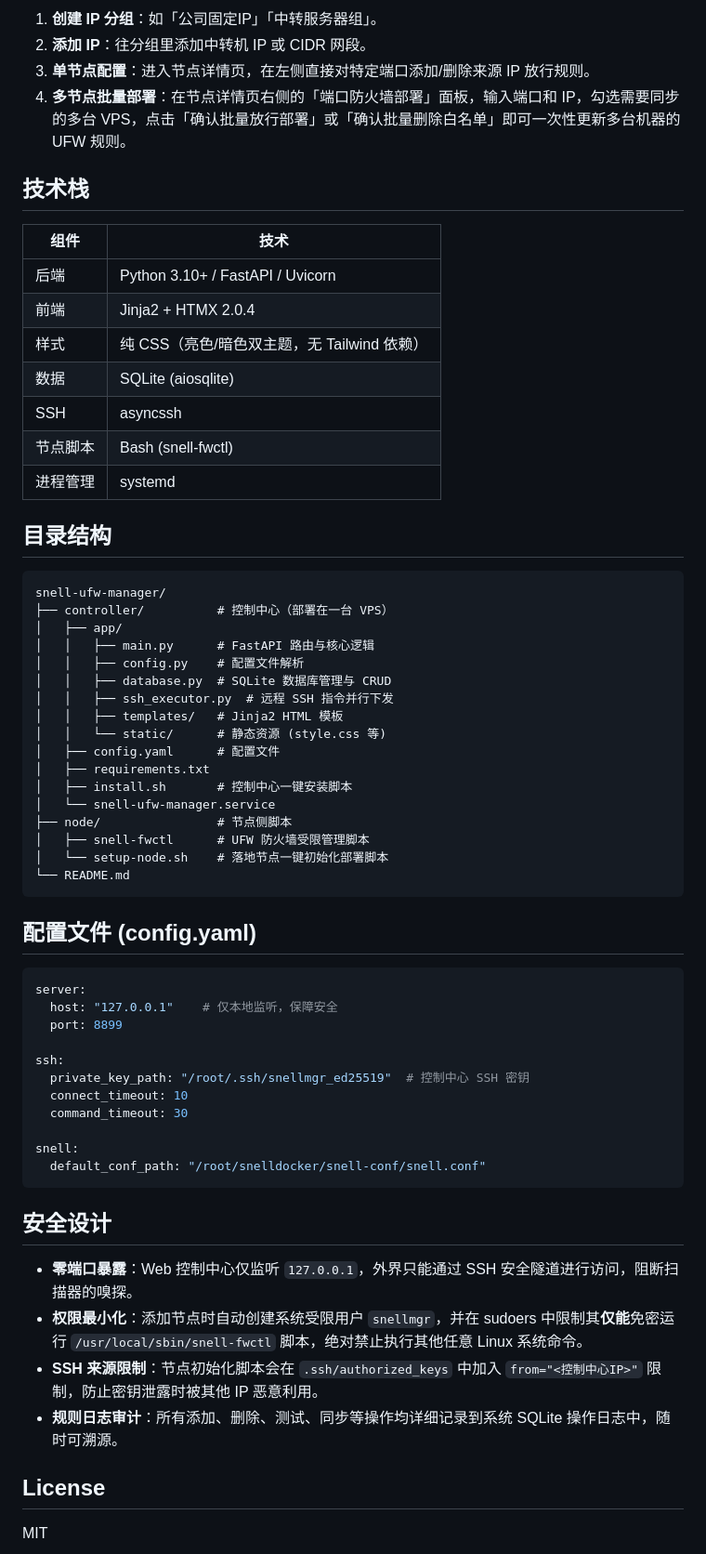
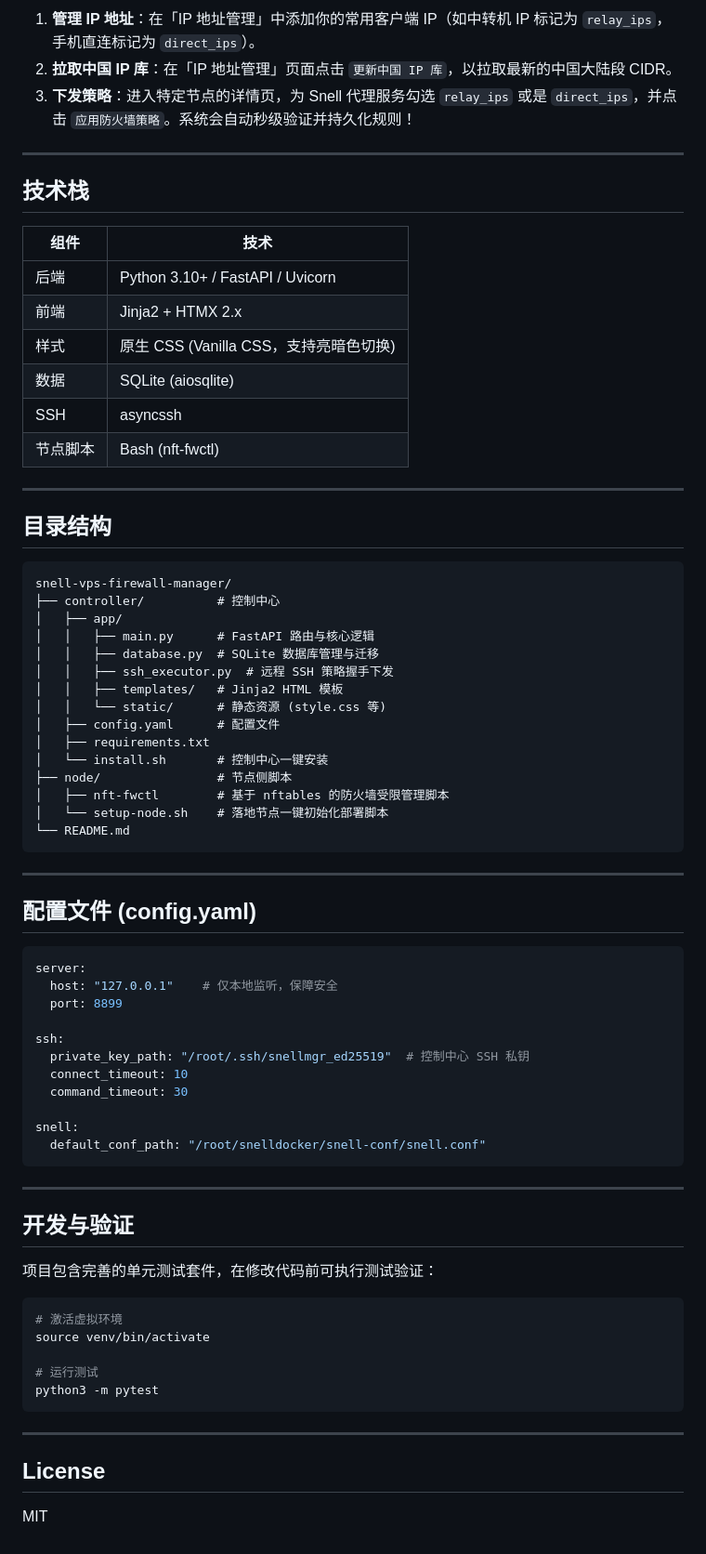
Before and after one commit to lostornot/snell-ufw-manager, a Markdown page: README.md, the part around one of its changes. Shown at 93% size. Drawn GitHub-style.

````diff
--- a/README.md
+++ b/README.md
@@ -67,42 +67,44 @@ ssh -L 8899:127.0.0.1:8899 root@控制中心VPS
 
-1. **创建 IP 分组**：如「公司固定IP」「中转服务器组」。
-2. **添加 IP**：往分组里添加中转机 IP 或 CIDR 网段。
-3. **单节点配置**：进入节点详情页，在左侧直接对特定端口添加/删除来源 IP 放行规则。
-4. **多节点批量部署**：在节点详情页右侧的「端口防火墙部署」面板，输入端口和 IP，勾选需要同步的多台 VPS，点击「确认批量放行部署」或「确认批量删除白名单」即可一次性更新多台机器的 UFW 规则。
+1. **管理 IP 地址**：在「IP 地址管理」中添加你的常用客户端 IP（如中转机 IP 标记为 `relay_ips`，手机直连标记为 `direct_ips`）。
+2. **拉取中国 IP 库**：在「IP 地址管理」页面点击 `更新中国 IP 库`，以拉取最新的中国大陆段 CIDR。
+3. **下发策略**：进入特定节点的详情页，为 Snell 代理服务勾选 `relay_ips` 或是 `direct_ips`，并点击 `应用防火墙策略`。系统会自动秒级验证并持久化规则！
+
+---
 
 ## 技术栈
 
 | 组件 | 技术 |
 |---|---|
 | 后端 | Python 3.10+ / FastAPI / Uvicorn |
-| 前端 | Jinja2 + HTMX 2.0.4 |
-| 样式 | 纯 CSS（亮色/暗色双主题，无 Tailwind 依赖） |
+| 前端 | Jinja2 + HTMX 2.x |
+| 样式 | 原生 CSS (Vanilla CSS，支持亮暗色切换) |
 | 数据 | SQLite (aiosqlite) |
 | SSH | asyncssh |
-| 节点脚本 | Bash (snell-fwctl) |
-| 进程管理 | systemd |
+| 节点脚本 | Bash (nft-fwctl) |
+
+---
 
 ## 目录结构
 
 ```
-snell-ufw-manager/
-├── controller/          # 控制中心（部署在一台 VPS）
+snell-vps-firewall-manager/
+├── controller/          # 控制中心
 │   ├── app/
 │   │   ├── main.py      # FastAPI 路由与核心逻辑
-│   │   ├── config.py    # 配置文件解析
-│   │   ├── database.py  # SQLite 数据库管理与 CRUD
-│   │   ├── ssh_executor.py  # 远程 SSH 指令并行下发
+│   │   ├── database.py  # SQLite 数据库管理与迁移
+│   │   ├── ssh_executor.py  # 远程 SSH 策略握手下发
 │   │   ├── templates/   # Jinja2 HTML 模板
 │   │   └── static/      # 静态资源 (style.css 等)
 │   ├── config.yaml      # 配置文件
 │   ├── requirements.txt
-│   ├── install.sh       # 控制中心一键安装脚本
-│   └── snell-ufw-manager.service
+│   └── install.sh       # 控制中心一键安装
 ├── node/                # 节点侧脚本
-│   ├── snell-fwctl      # UFW 防火墙受限管理脚本
+│   ├── nft-fwctl        # 基于 nftables 的防火墙受限管理脚本
 │   └── setup-node.sh    # 落地节点一键初始化部署脚本
 └── README.md
 ```
+
+---
 
 ## 配置文件 (config.yaml)
 
@@ -112,7 +114,7 @@ server:
   port: 8899
 
 ssh:
-  private_key_path: "/root/.ssh/snellmgr_ed25519"  # 控制中心 SSH 密钥
+  private_key_path: "/root/.ssh/snellmgr_ed25519"  # 控制中心 SSH 私钥
   connect_timeout: 10
   command_timeout: 30
 
@@ -120,12 +122,21 @@ snell:
   default_conf_path: "/root/snelldocker/snell-conf/snell.conf"
 ```
 
-## 安全设计
+---
 
-- **零端口暴露**：Web 控制中心仅监听 `127.0.0.1`，外界只能通过 SSH 安全隧道进行访问，阻断扫描器的嗅探。
-- **权限最小化**：添加节点时自动创建系统受限用户 `snellmgr`，并在 sudoers 中限制其**仅能**免密运行 `/usr/local/sbin/snell-fwctl` 脚本，绝对禁止执行其他任意 Linux 系统命令。
-- **SSH 来源限制**：节点初始化脚本会在 `.ssh/authorized_keys` 中加入 `from="<控制中心IP>"` 限制，防止密钥泄露时被其他 IP 恶意利用。
-- **规则日志审计**：所有添加、删除、测试、同步等操作均详细记录到系统 SQLite 操作日志中，随时可溯源。
+## 开发与验证
+
+项目包含完善的单元测试套件，在修改代码前可执行测试验证：
+
+```bash
+# 激活虚拟环境
+source venv/bin/activate
+
+# 运行测试
+python3 -m pytest
+```
+
+---
 
 ## License
 
````
Also changed, not shown: other parts of README.md (+30 -30 lines).
